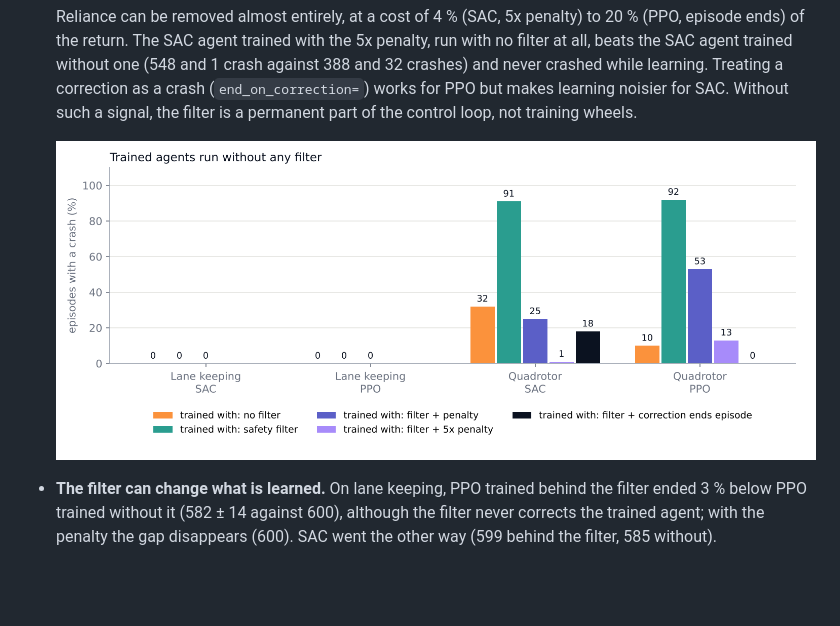
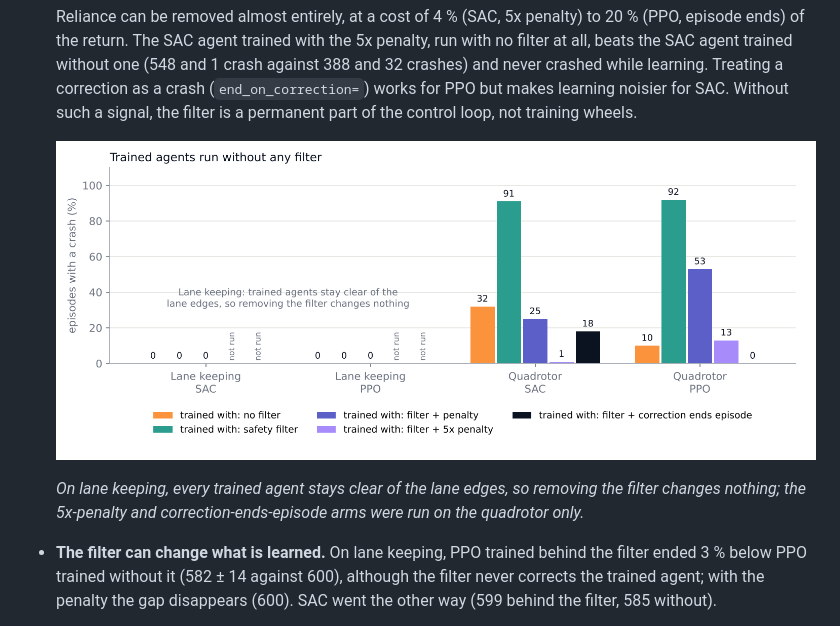
Before and after one commit to anas-makdesi/safety-filter, a Markdown page: README.md, the part around the change. Drawn GitHub-style; pictures changed too: figures/reliance.png; blank space fills up the shorter version.

Commit message:
Reliance figure: mark the runs done on the quadrotor only, explain the lane-keeping zeros

```diff
--- a/README.md
+++ b/README.md
@@ -165,6 +165,10 @@ kinematics. 55 minutes from other days are held out.
 
   ![Crashes of trained agents when no filter is present](figures/reliance.png)
 
+  *On lane keeping, every trained agent stays clear of the lane edges, so removing the
+  filter changes nothing; the 5x-penalty and correction-ends-episode arms were run on the
+  quadrotor only.*
+
 - **The filter can change what is learned.** On lane keeping, PPO trained behind the
   filter ended 3 % below PPO trained without it (582 ± 14 against 600), although the
   filter never corrects the trained agent; with the penalty the gap disappears (600).
```
Also changed, not shown: 1 other file.
